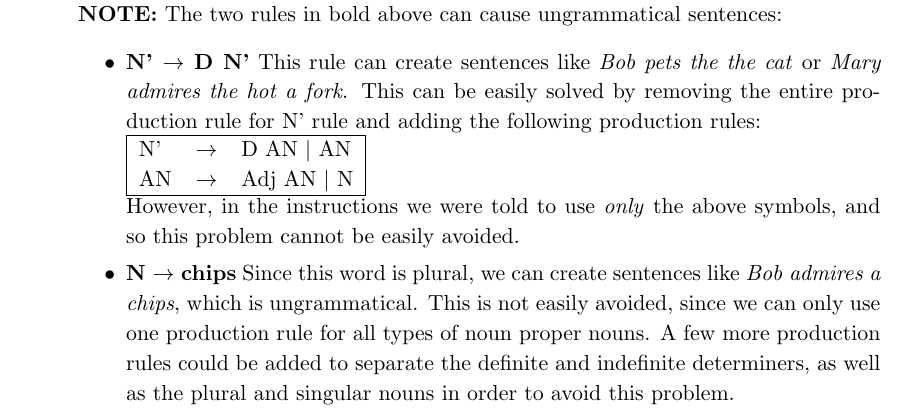
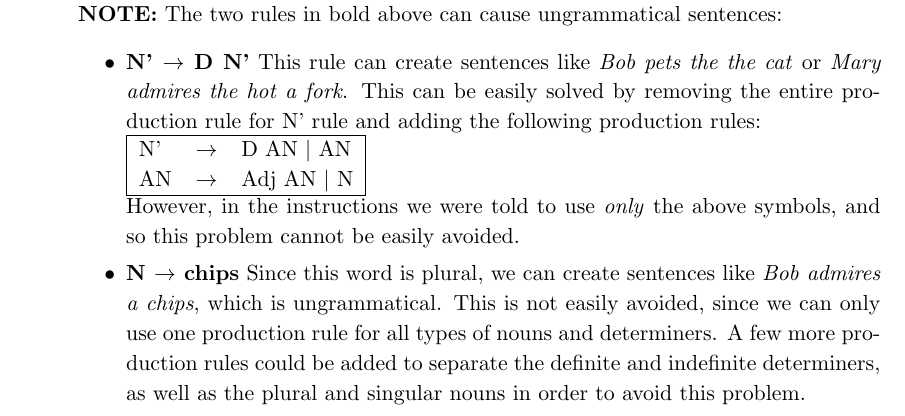
Before and after one commit to Wilgy/OsnabrueckHW, a LaTeX problem sheet (CL/HW03/submission/HW3_tfairman_khipkin_twilgenbusch.tex): part of page 2 of 8, cut so that both start at the same text. Compiled offline with pdfLaTeX.

Commit message:
CL/HW03 Some grammar fixes; ready for submission;

```diff
--- a/CL/HW03/submission/HW3_tfairman_khipkin_twilgenbusch.tex
+++ b/CL/HW03/submission/HW3_tfairman_khipkin_twilgenbusch.tex
@@ -132,7 +132,7 @@ table/.style={
         \end{tabular}
         \\
         However, in the instructions we were told to use \textit{only} the above symbols, and so this problem cannot be easily avoided.
-        \item \textbf{N $\rightarrow$ chips} Since this word is plural, we can create sentences like \textit{Bob admires a chips}, which is ungrammatical.  This is not easily avoided, since we can only use one production rule for all types of noun proper nouns.  A few more production rules could be added to separate the definite and indefinite determiners, as well as the plural and singular nouns in order to avoid this problem.
+        \item \textbf{N $\rightarrow$ chips} Since this word is plural, we can create sentences like \textit{Bob admires a chips}, which is ungrammatical.  This is not easily avoided, since we can only use one production rule for all types of nouns and determiners.  A few more production rules could be added to separate the definite and indefinite determiners, as well as the plural and singular nouns in order to avoid this problem.
     \end{itemize}
 
 \newpage
```
